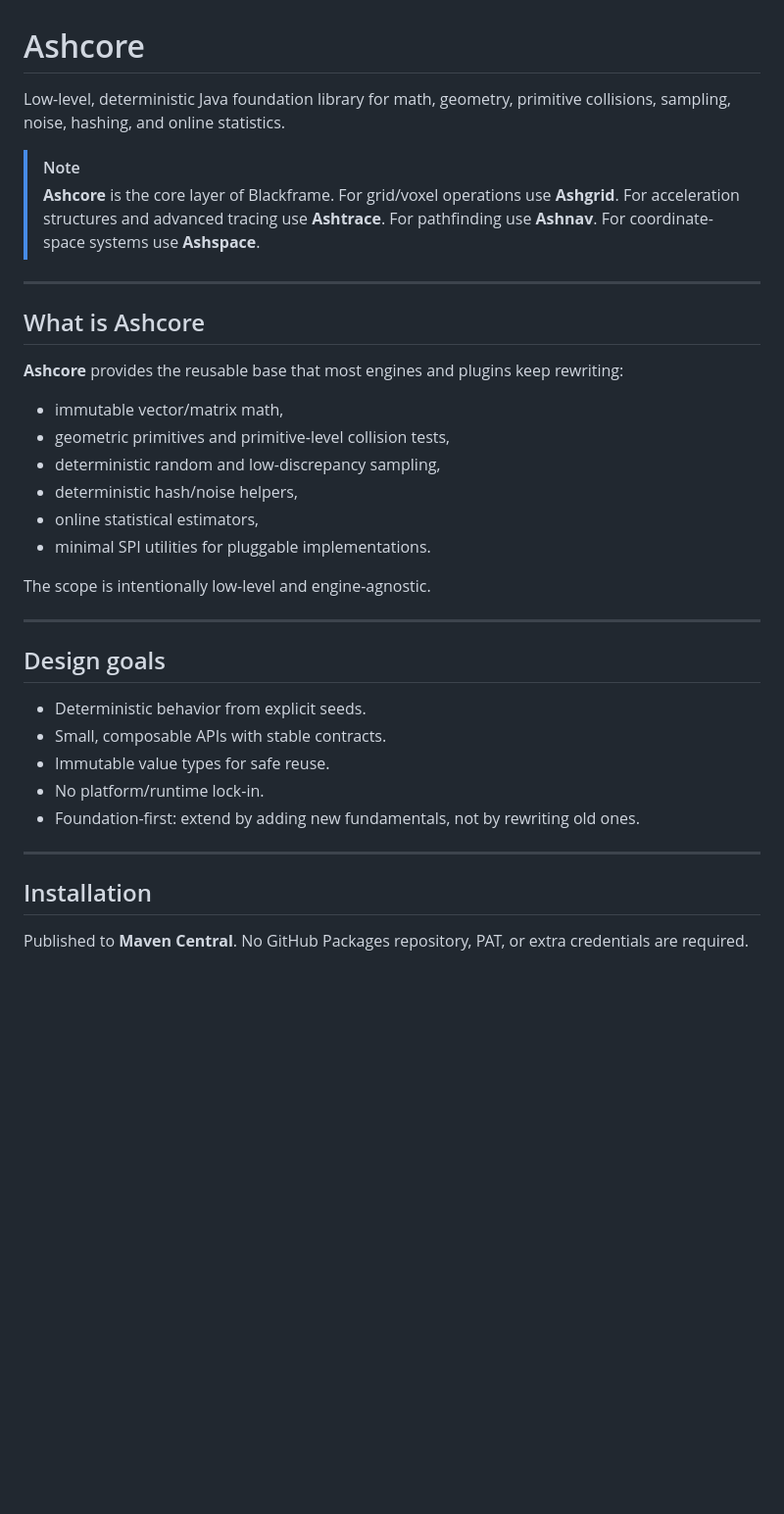
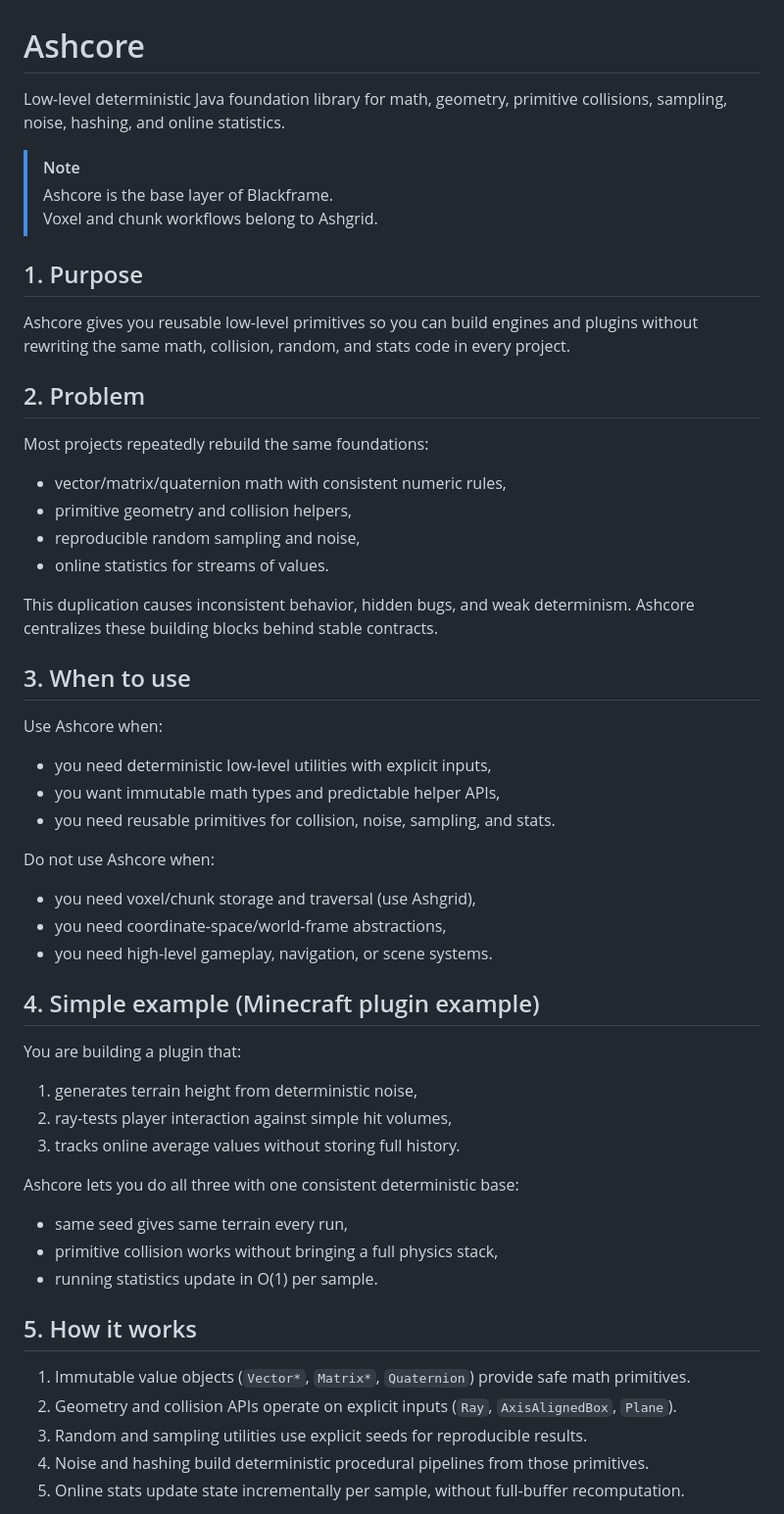
Before and after one commit to Miciasty/Ashcore, a Markdown page: README.md, the part around one of its changes. Shown at 98% size. Drawn GitHub-style; blank space fills up the shorter version.

```diff
--- a/README.md
+++ b/README.md
@@ -1,41 +1,54 @@
 # Ashcore
 
-Low-level, deterministic Java foundation library for math, geometry, primitive collisions, sampling, noise, hashing, and online statistics.
+Low-level deterministic Java foundation library for math, geometry, primitive collisions, sampling, noise, hashing, and online statistics.
 
 > [!NOTE]
-> **Ashcore** is the core layer of Blackframe.
-> For grid/voxel operations use **Ashgrid**.
-> For acceleration structures and advanced tracing use **Ashtrace**.
-> For pathfinding use **Ashnav**.
-> For coordinate-space systems use **Ashspace**.
+> Ashcore is the base layer of Blackframe.
+> Voxel and chunk workflows belong to Ashgrid.
 
----
+## 1. Purpose
 
-## What is Ashcore
+Ashcore gives you reusable low-level primitives so you can build engines and plugins without rewriting the same math, collision, random, and stats code in every project.
 
-**Ashcore** provides the reusable base that most engines and plugins keep rewriting:
-- immutable vector/matrix math,
-- geometric primitives and primitive-level collision tests,
-- deterministic random and low-discrepancy sampling,
-- deterministic hash/noise helpers,
-- online statistical estimators,
-- minimal SPI utilities for pluggable implementations.
+## 2. Problem
 
-The scope is intentionally low-level and engine-agnostic.
+Most projects repeatedly rebuild the same foundations:
+- vector/matrix/quaternion math with consistent numeric rules,
+- primitive geometry and collision helpers,
+- reproducible random sampling and noise,
+- online statistics for streams of values.
 
----
+This duplication causes inconsistent behavior, hidden bugs, and weak determinism. Ashcore centralizes these building blocks behind stable contracts.
 
-## Design goals
+## 3. When to use
 
-- Deterministic behavior from explicit seeds.
-- Small, composable APIs with stable contracts.
-- Immutable value types for safe reuse.
-- No platform/runtime lock-in.
-- Foundation-first: extend by adding new fundamentals, not by rewriting old ones.
+Use Ashcore when:
+- you need deterministic low-level utilities with explicit inputs,
+- you want immutable math types and predictable helper APIs,
+- you need reusable primitives for collision, noise, sampling, and stats.
 
----
+Do not use Ashcore when:
+- you need voxel/chunk storage and traversal (use Ashgrid),
+- you need coordinate-space/world-frame abstractions,
+- you need high-level gameplay, navigation, or scene systems.
 
-## Installation
+## 4. Simple example (Minecraft plugin example)
 
-Published to **Maven Central**.
-No GitHub Packages repository, PAT, or extra credentials are required.
+You are building a plugin that:
+1. generates terrain height from deterministic noise,
+2. ray-tests player interaction against simple hit volumes,
+3. tracks online average values without storing full history.
+
+Ashcore lets you do all three with one consistent deterministic base:
+- same seed gives same terrain every run,
+- primitive collision works without bringing a full physics stack,
+- running statistics update in O(1) per sample.
+
+## 5. How it works
+
+1. Immutable value objects (`Vector*`, `Matrix*`, `Quaternion`) provide safe math primitives.
+2. Geometry and collision APIs operate on explicit inputs (`Ray`, `AxisAlignedBox`, `Plane`).
+3. Random and sampling utilities use explicit seeds for reproducible results.
+4. Noise and hashing build deterministic procedural pipelines from those primitives.
+5. Online stats update state incrementally per sample, without full-buffer recomputation.
+
```
Also changed, not shown: other parts of README.md (+50 -147 lines).
